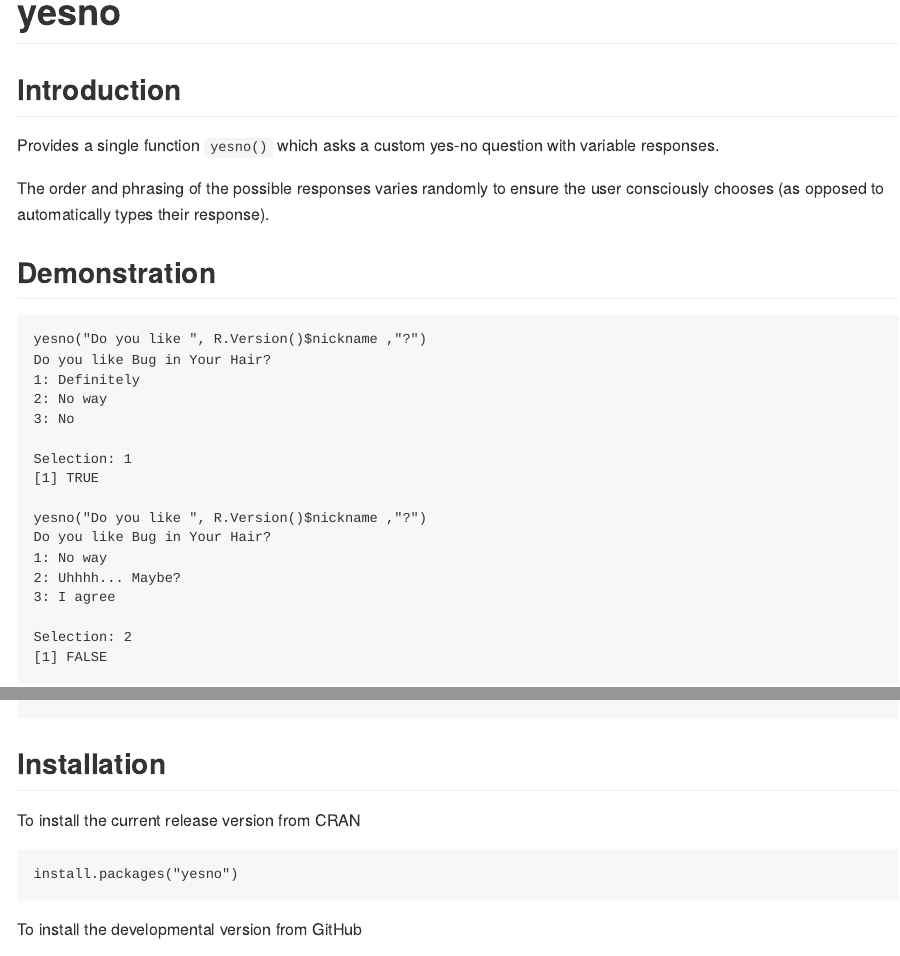
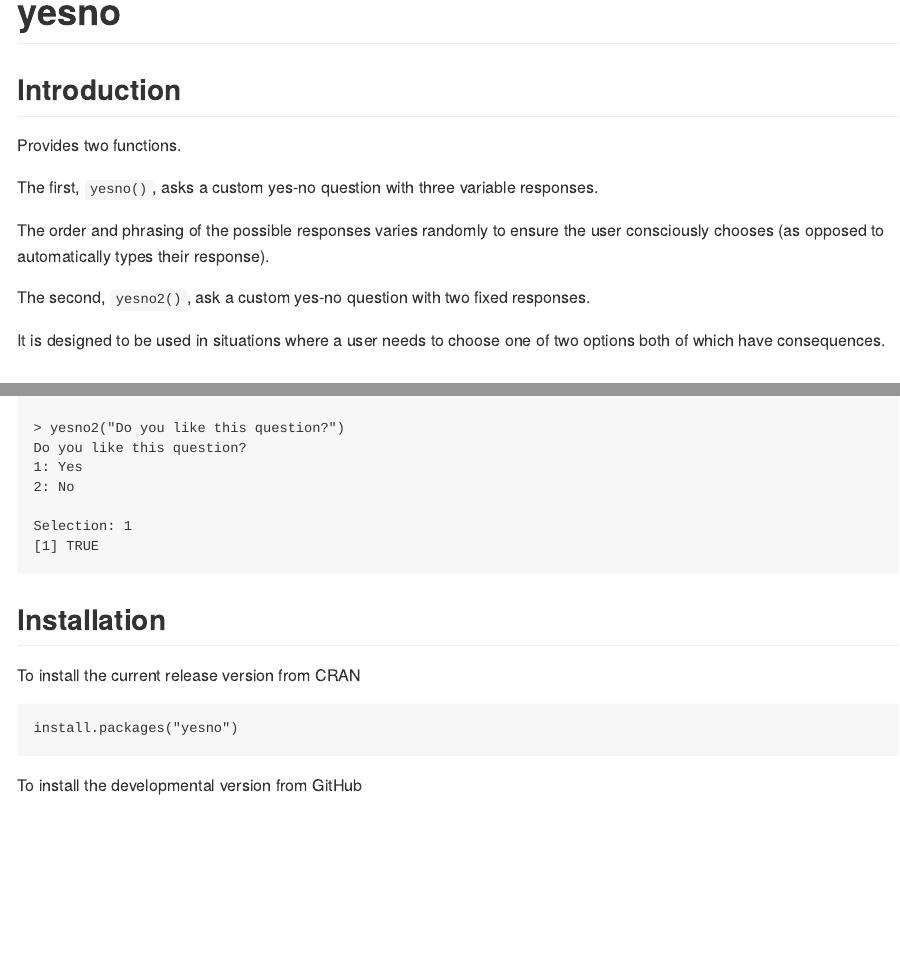
Before and after one commit to poissonconsulting/yesno, an R Markdown document (README.Rmd): the page in a window 1100 px wide, from its top, and a second part further down, joined at a grey line. The pictures show the output file README.md that the author committed with the source, drawn offline in the style of GitHub; badge pictures from the web are left out.

Commit message:
add yesno2

````diff
--- a/README.Rmd
+++ b/README.Rmd
@@ -24,9 +24,15 @@
 
 ## Introduction
 
-Provides a single function `yesno()` which asks a custom yes-no question with variable responses.
+Provides two functions.
+
+The first, `yesno()`, asks a custom yes-no question with three variable responses.
 
 The order and phrasing of the possible responses varies randomly to ensure the user consciously chooses (as opposed to automatically types their response).
+
+The second, `yesno2()`, ask a custom yes-no question with two fixed responses.
+
+It is designed to be used in situations where a user needs to choose one of two options both of which have consequences.
 
 ## Demonstration
 
@@ -48,6 +54,14 @@
 
 Selection: 2
 [1] FALSE
+
+> yesno2("Do you like this question?")
+Do you like this question?
+1: Yes
+2: No
+
+Selection: 1
+[1] TRUE
 ```
 
 ## Installation
````
Also changed, not shown: NEWS.md (+2 -0 lines), R/yesno.R (+4 -1 lines), R/yesno2.R (added, +27 -0 lines), document.R (added, +3 -0 lines), README.md, 15 other files.
